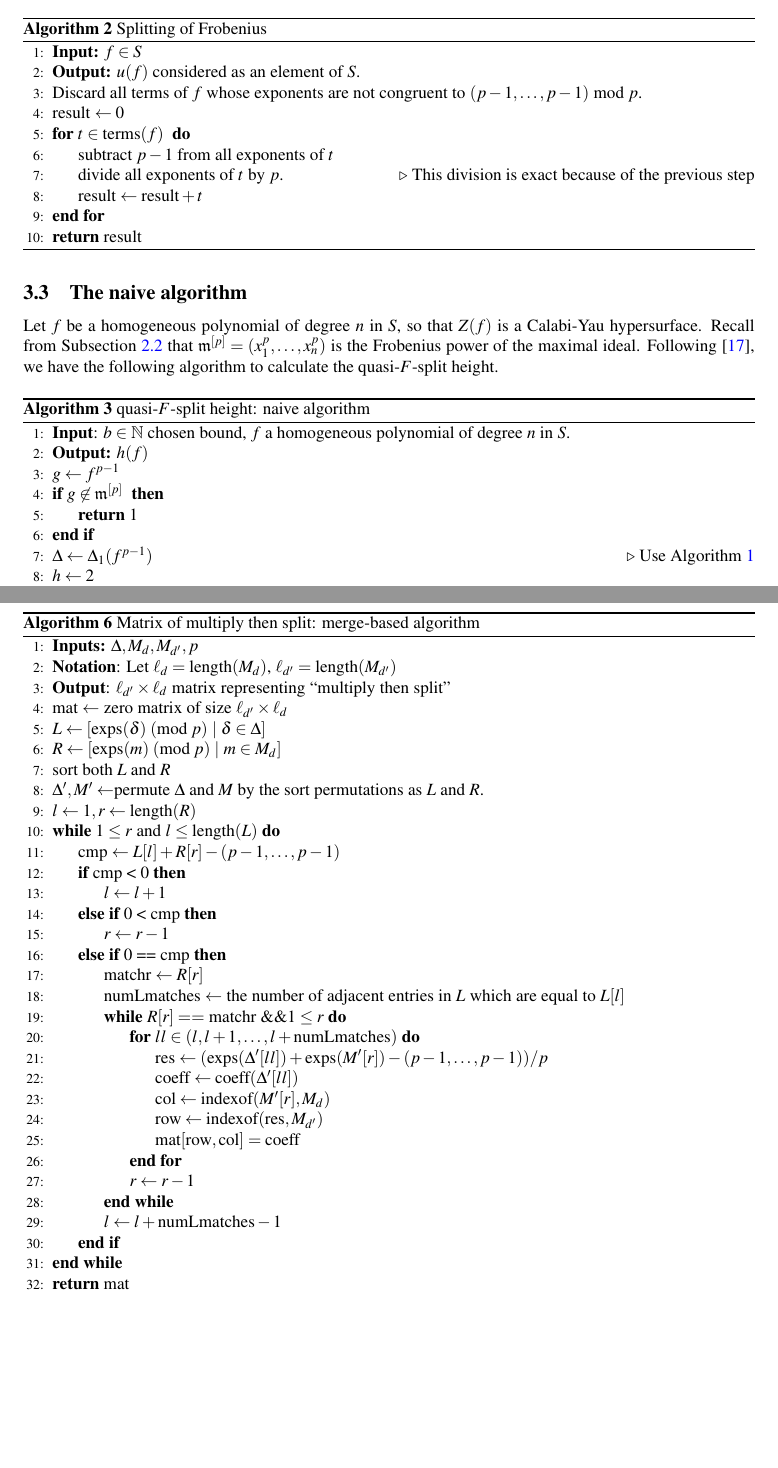
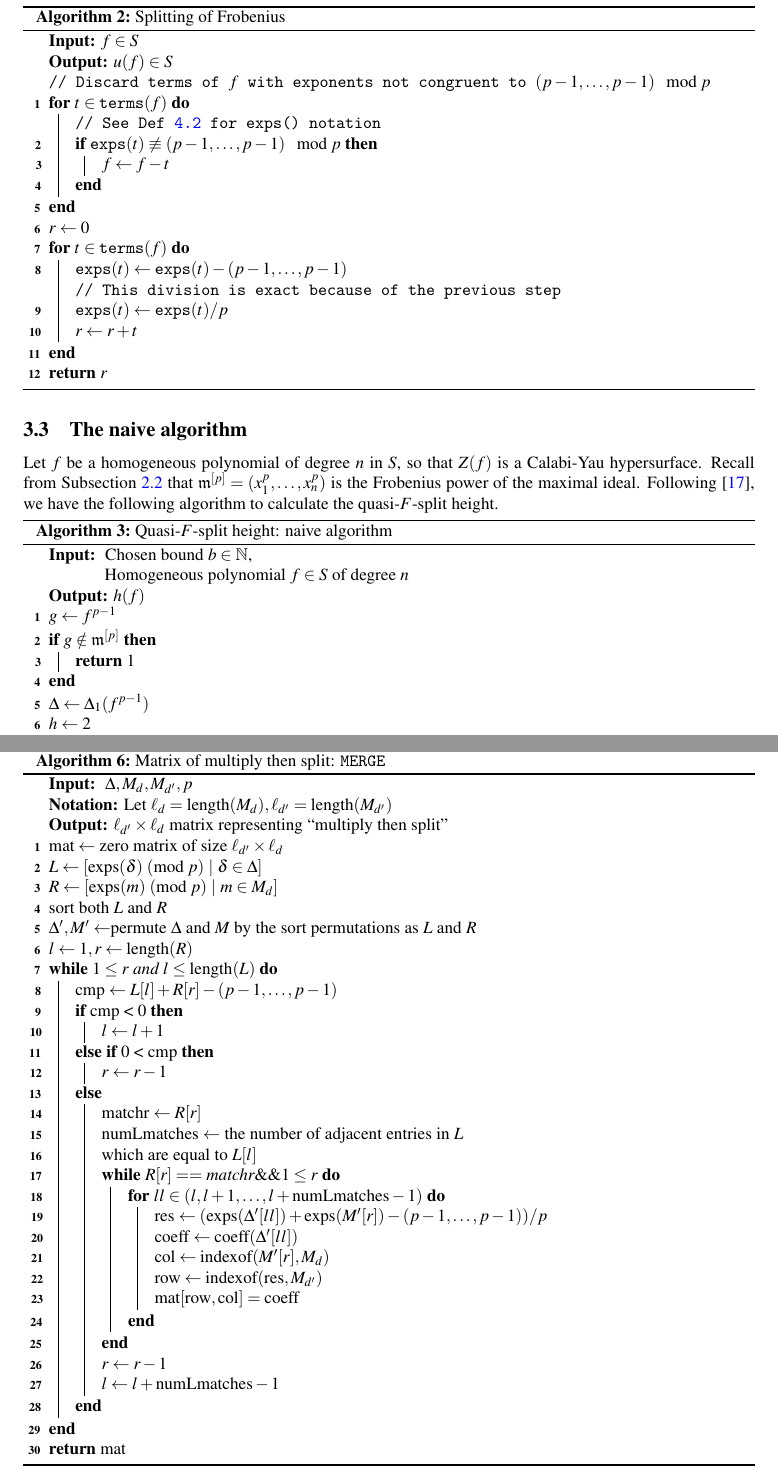
Before and after one commit to jjgarzella/all-heights-k3-surfaces, a LaTeX paper (main.tex, which reads algorithm_outline.tex, multiply_then_split.tex): two parts of pages 6 and 10 of 21, joined at a grey line, cut so that both start at the same text, the shorter picture padded with empty space. Compiled offline with pdfLaTeX.

Commit message:
changed algorithm package

```diff
--- a/algorithm_outline.tex
+++ b/algorithm_outline.tex
@@ -502,23 +505,30 @@ Given \(f \in S\), we will first compute
 \(S^{p} \isom S\) by taking \(p\)-th roots of
 exponents.
 
+\SetKwComment{Comment}{// }{}
+
 \begin{algorithm}[H]
 \caption{Splitting of Frobenius}
 \label{alg:naive:u}
-\begin{algorithmic}[1]
-\State \textbf{Input:} \(f \in S\)
-\State \textbf{Output:} \(u(f)\) considered as an element of \(S\).
-\State Discard all terms of \(f\) whose exponents are not congruent to
-	\((p-1, \ldots, p-1)\) mod \(p\).
-\State result \(\gets 0\)
-\For{\(t \in \text{terms}(f)\) }
-    \State subtract \(p-1\) from all exponents of \(t\)
-    \State divide all exponents of \(t\) by \(p\).
-    \Comment This division is exact because of the previous step
-    \State result \(\gets \text{result} + t\)
-\EndFor
-\State \Return result
-\end{algorithmic}
+\KwInput{$f \in S$}
+\KwOutput{$u(f) \in S$}
+\Comment{Discard terms of $f$ with exponents not congruent to $(p-1, \dots, p-1) \mod p$}
+\For{$t \in \textnormal{\texttt{terms}} (f)$}{
+	\Comment{See Def \ref{def:poly:nota} for exps() notation}
+	\If{$\textnormal{\texttt{exps}} (t) \not\equiv (p-1, \dots, p-1) \mod p$}{
+		$f \gets f - t$
+	}
+}
+
+$r \gets 0$\;
+\For{$t \in \textnormal{\texttt{terms}} (f)$}{
+	$\textnormal{\texttt{exps}}(t) \gets \textnormal{\texttt{exps}}(t) - (p-1, \dots, p-1)$\;
+	\Comment{This division is exact because of the previous step}
+	$\textnormal{\texttt{exps}}(t) \gets \textnormal{\texttt{exps}}(t) / p$\;
+	$r \gets r + t$
+}
+
+\Return $r$
 \end{algorithm}
 
 \subsection{The naive algorithm}
@@ -533,17 +543,26 @@ Following \cite{kty-2022-fedder}, we have the following
 algorithm to calculate the quasi-\(F\)-split height.
 
 \begin{algorithm}[H]
-% I think consistency of the term overrides title capitalization.
-\caption{quasi-\(F\)-split height: naive algorithm}
+\caption{Quasi-\(F\)-split height: naive algorithm}
 \label{alg:qfs:naive}
-\begin{algorithmic}[1]
-\State \textbf{Input}: \(b \in \mathbb{N}\) chosen bound, \(f\) a homogeneous
-	polynomial of degree \(n\) in \(S\).
-\State \textbf{Output:} $h(f)$
-\State \(g \gets f^{p-1}\)
-\If{\(g \not\in \mathfrak{m}^{[p]}\) }
-    \State \Return \(1\)
-\EndIf
-\State \(\Delta \gets \Delta_{1}(f^{p-1})\) \Comment{Use Algorithm \ref{alg:calc:delta1}}
-\State \(h \gets 2\)
-\While{true}
+\KwInput{
+	Chosen bound $b \in \mathbb{N}$, \\
+	~~~~~~~~~~~~~Homogeneous polynomial $f \in S$ of degree $n$
+}
+\KwOutput{$h(f)$}
+$g \gets f^{p - 1}$\;
+\If{$g \notin \mathfrak{m}^{[p]}$}{
+	\Return $1$\;
+}
+$\Delta \gets \Delta_1(f^{p-1})$\;
+$h \gets 2$\;
+\While{true}{
+	\If{$b < h$}{
+		\Return $\infty$\;
+	}
+	$g \gets u(\Delta g)$\;
+	\If{$g \notin \mathfrak{m}^{[p]}$}{
+		\Return $h$\;
+	}
+	$h \gets h + 1$\;
+}
--- a/main.tex
+++ b/main.tex
@@ -19,14 +19,20 @@
 \usepackage[shortlabels]{enumitem}
 \usepackage{extarrows}
 \usepackage{tikz,tikz-cd}
-\usepackage{algorithm}
-\usepackage{algpseudocode}
+\usepackage[ruled,linesnumbered]{algorithm2e}
 \usepackage{listings}
 \usepackage{nicefrac}
 \usepackage{array}
 % I think this is the solution to the pagebreaking
 % algorithms
 \usepackage{float}
+
+% algorithm2e stuff
+\SetKwInput{KwInput}{Input}
+\SetKwInput{KwNotation}{Notation}
+\SetKwInput{KwOutput}{Output}
+\DontPrintSemicolon
+\newcommand{\code}[1]{\textnormal{\texttt{#1}}}
 
 \newtheorem{thm}{Theorem}[section]
 \newtheorem{lem}[thm]{Lemma}
--- a/multiply_then_split.tex
+++ b/multiply_then_split.tex
@@ -228,44 +229,46 @@ Using these two corollaries, we have the following algorithm,
 which we call \merge:
 
 \begin{algorithm}[H]
-\caption{Matrix of multiply then split: merge-based algorithm}
+\caption{Matrix of multiply then split: \merge}
 \label{alg:theta:merge}
-\begin{algorithmic}[1]
-\State \textbf{Inputs:} \(\Delta, M_{d}, M_{d^{\prime}}, p\)
-\State \textbf{Notation}: Let \(\ell_{d} = \length(M_{d})\),
-\(\ell_{d^{\prime}} = \length(M_{d^{\prime}})\)
-\State \textbf{Output}: $\ell_{d^{\prime}} \times \ell_{d}$
-	matrix representing ``multiply then split''
-\State mat $\gets$ zero matrix of size $\ell_{d^{\prime}} \times \ell_{d}$
-\State $L \gets [\exps(\delta) \modp ~|~ \delta \in \Delta]$
-\State $R \gets [\exps(m) \modp ~|~ m \in M_{d}]$
-\State sort both  \(L\) and \(R\)
-\State \(\Delta^{\prime}, M^{\prime} \gets \)permute \(\Delta\) and \(M\) by the sort permutations as \(L\) and \(R\).
-\State \(l \gets 1, r \gets \length(R)\)
-\While{\(1 \leq r ~\text{and}~ l \leq \length(L)\)}
-	\State cmp \(\gets L[l] + R[r] - (p-1, \ldots, p-1)\)
-	\If{cmp < 0}
-	    \State \(l \gets l + 1\)
-	\ElsIf{0 < cmp}
-	    \State \(r \gets r - 1\)
-    \ElsIf{0 == cmp}
-        \State matchr \(\gets R[r]\)
-        \State numLmatches \(\gets\) the number of adjacent entries in \(L\) which are equal to \(L[l]\)
-        \While{\(R[r] == \) matchr \(\&\& 1 \leq r\)}
-		    \For{\(ll \in (l, l+1, \ldots, l+\text{numLmatches})\)}
-                \State res \(\gets (\exps(\Delta^{\prime}[ll]) + \exps(M^{\prime}[r]) - (p-1, \ldots, p-1)) / p\)
-                \State coeff \(\gets \coeff(\Delta^{\prime}[ll])\)
-                \State \(\text{col} \gets \indexof(M^{\prime}[r],M_{d})\)
-                \State \(\text{row} \gets \indexof(\text{res},M_{d^{\prime}})\)
-                \State \(\text{mat}[\text{row},\text{col}] = \coeff\)
-            \EndFor
-            \State \(r \gets r - 1\)
-        \EndWhile
-        \State \(l \gets l + \text{numLmatches} - 1\)
-    \EndIf
-\EndWhile
-\State \Return mat
-\end{algorithmic}
+\KwInput{
+    $\Delta, M_d, M_{d^\prime}, p$
+}
+\KwNotation{Let $\ell_d = \textnormal{length}(M_d), \ell_{d^\prime} = \textnormal{length}(M_{d^\prime})$}
+\KwOutput{$\ell_{d^\prime} \times \ell_d $ matrix representing ``multiply then split''}
+$\text{mat} \gets \text{zero matrix of size } \ell_{d^\prime} \times \ell_d $\;
+% Gave up on the \code{exps} thing here, personally I believe it looks
+% better (example in Algorithm 4), but this probably isn't the final
+% version anyways
+$L \gets [\exps(\delta) \modp ~|~ \delta \in \Delta]$\;
+$R \gets [\exps(m) \modp ~|~ m \in M_{d}]$\;
+sort both  \(L\) and \(R\) \;
+\(\Delta^{\prime}, M^{\prime} \gets \)permute \(\Delta\) and \(M\) by the sort permutations as \(L\) and \(R\)\;
+\(l \gets 1, r \gets \length(R)\)\;
+\While{\(1 \leq r ~\text{and}~ l \leq \length(L)\)}{
+    cmp \(\gets L[l] + R[r] - (p-1, \ldots, p-1)\)\;
+    \uIf{\textnormal{cmp < 0}}{
+        \(l \gets l + 1\)\;
+    }\uElseIf{\textnormal{0 < cmp}}{
+        \(r \gets r - 1\)\;
+    }\Else{
+        matchr \(\gets R[r]\)\;
+        numLmatches \(\gets\) the number of adjacent entries in \(L\)\;
+        which are equal to \(L[l]\)\;
+        \While{$R[r] == \text{matchr} \&\& 1 \leq r$}{
+            \For{\(ll \in (l, l+1, \ldots, l+\textnormal{numLmatches} - 1)\)}{
+                res \(\gets (\exps(\Delta^{\prime}[ll]) + \exps(M^{\prime}[r]) - (p-1, \ldots, p-1)) / p\)\;
+                coeff \(\gets \coeff(\Delta^{\prime}[ll])\)\;
+                \(\text{col} \gets \indexof(M^{\prime}[r],M_{d})\)\;
+                \(\text{row} \gets \indexof(\text{res},M_{d^{\prime}})\)\;
+                \(\text{mat}[\text{row},\text{col}] = \coeff\)\;
+            }
+        }
+        \(r \gets r - 1\)\;
+        \(l \gets l + \text{numLmatches} - 1\)\;
+    }
+}
+\Return mat
 \end{algorithm}
 
 Note that the inner while loops account for the fact that
```
Also changed, not shown: algorithm_outline.tex (89 more changed lines), multiply_then_split.tex (79 more changed lines).
